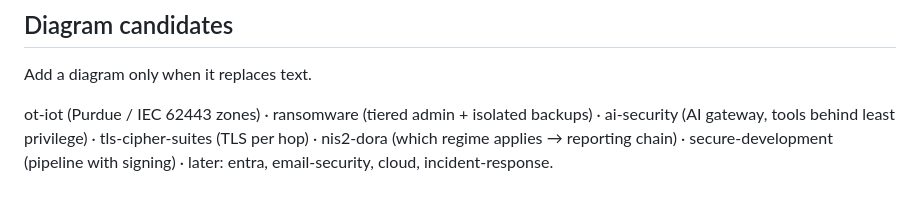
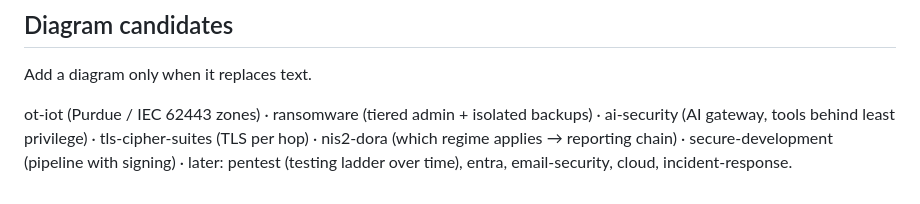
Before and after one commit to evandervecht/plain-security, a Markdown page: AGENTS.md, the part around the change. Drawn GitHub-style.

Commit message:
AGENTS.md: add pentest to diagram candidates (#67)
Signals that pentest briefing (PR #56) can benefit from a reference-architecture
diagram showing the testing ladder over time (weekly scans, pentests on critical
systems, red team yearly or per DORA/DNB). Adding this to the diagram candidates
list helps future briefing authors understand the boundary between animation and
static reference architecture.

See retro/plain-security-56.md for context.

```diff
--- a/AGENTS.md
+++ b/AGENTS.md
@@ -200,4 +200,4 @@ Ask a maintainer in the issue, and don't guess, when:
 
 Add a diagram only when it replaces text.
 
-ot-iot (Purdue / IEC 62443 zones) · ransomware (tiered admin + isolated backups) · ai-security (AI gateway, tools behind least privilege) · tls-cipher-suites (TLS per hop) · nis2-dora (which regime applies → reporting chain) · secure-development (pipeline with signing) · later: entra, email-security, cloud, incident-response.
+ot-iot (Purdue / IEC 62443 zones) · ransomware (tiered admin + isolated backups) · ai-security (AI gateway, tools behind least privilege) · tls-cipher-suites (TLS per hop) · nis2-dora (which regime applies → reporting chain) · secure-development (pipeline with signing) · later: pentest (testing ladder over time), entra, email-security, cloud, incident-response.
```
